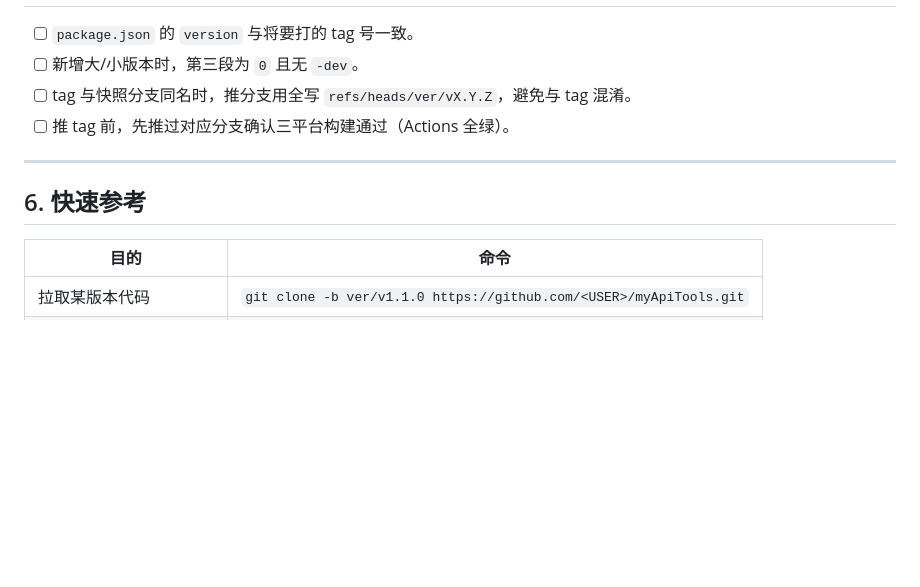
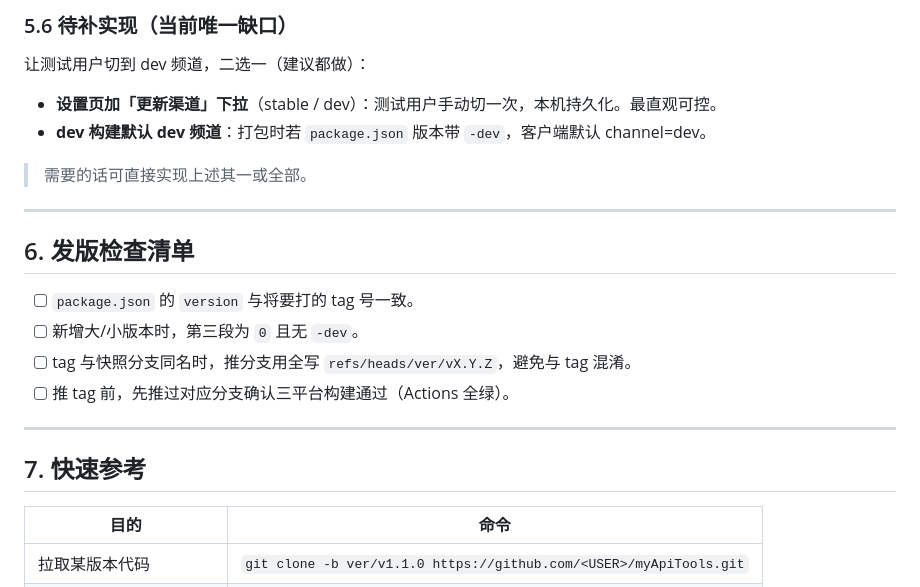
Before and after one commit to mapleKirito/myApiTools, a Markdown page: docs/版本与发布规范.md, the part around one of its changes. Rendered like a GitHub page; blank space fills up the shorter version.

Commit message:
docs: add dual-channel dev/stable iteration design

```diff
--- a/docs/版本与发布规范.md
+++ b/docs/版本与发布规范.md
@@ -130,3 +195,14 @@ git push origin v0.1.0-dev      # ← 发一个预发布 Release（带 - 会被
+### 5.6 待补实现（当前唯一缺口）
+
+让测试用户切到 dev 频道，二选一（建议都做）：
+- **设置页加「更新渠道」下拉**（stable / dev）：测试用户手动切一次，本机持久化。最直观可控。
+- **dev 构建默认 dev 频道**：打包时若 `package.json` 版本带 `-dev`，客户端默认 channel=dev。
+
+> 需要的话可直接实现上述其一或全部。
+
+---
+
+## 6. 发版检查清单
 
 - [ ] `package.json` 的 `version` 与将要打的 tag 号一致。
 - [ ] 新增大/小版本时，第三段为 `0` 且无 `-dev`。
@@ -135,7 +211,7 @@ git push origin v0.1.0-dev      # ← 发一个预发布 Release（带 - 会被
 
 ---
 
-## 6. 快速参考
+## 7. 快速参考
 
 | 目的 | 命令 |
 | --- | --- |
```
Also changed, not shown: other parts of docs/版本与发布规范.md (+66 -1 lines).
